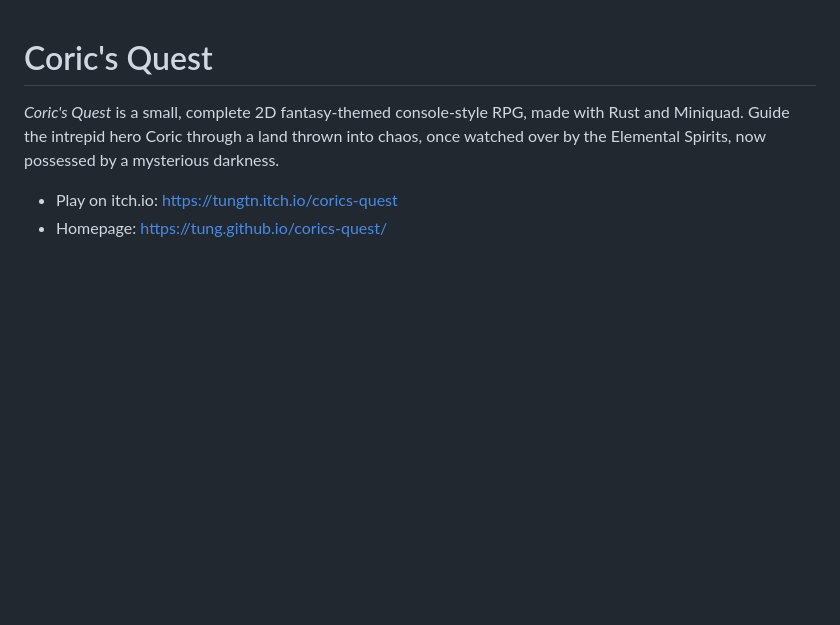
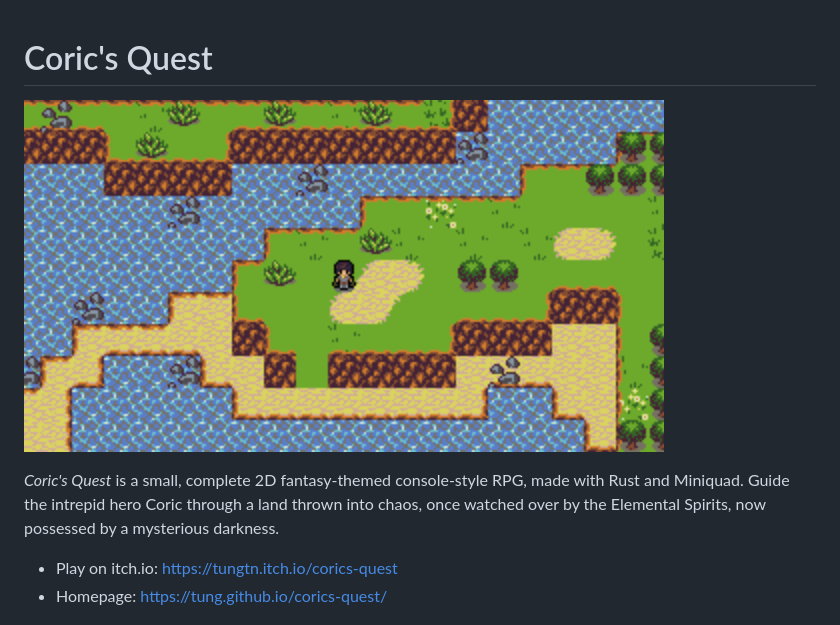
Before and after one commit to tung/corics-quest, a Markdown page: README.md, the part around the change. Rendered like a GitHub page; pictures changed too: screenshot.png (added); blank space fills up the shorter version.

Commit message:
add screenshot to readme
The screenshot should appear in the readme when viewed on GitHub.

The screenshot link is filtered out of the readme that ships with the
zip files.

```diff
--- a/README.md
+++ b/README.md
@@ -1,4 +1,6 @@
 # Coric's Quest
+
+![Coric's Quest screenshot](screenshot.png)
 
 *Coric's Quest* is a small, complete 2D fantasy-themed console-style RPG, made with Rust and Miniquad.
 Guide the intrepid hero Coric through a land thrown into chaos, once watched over by the Elemental Spirits, now possessed by a mysterious darkness.
```
Also changed, not shown: 1 other file.
